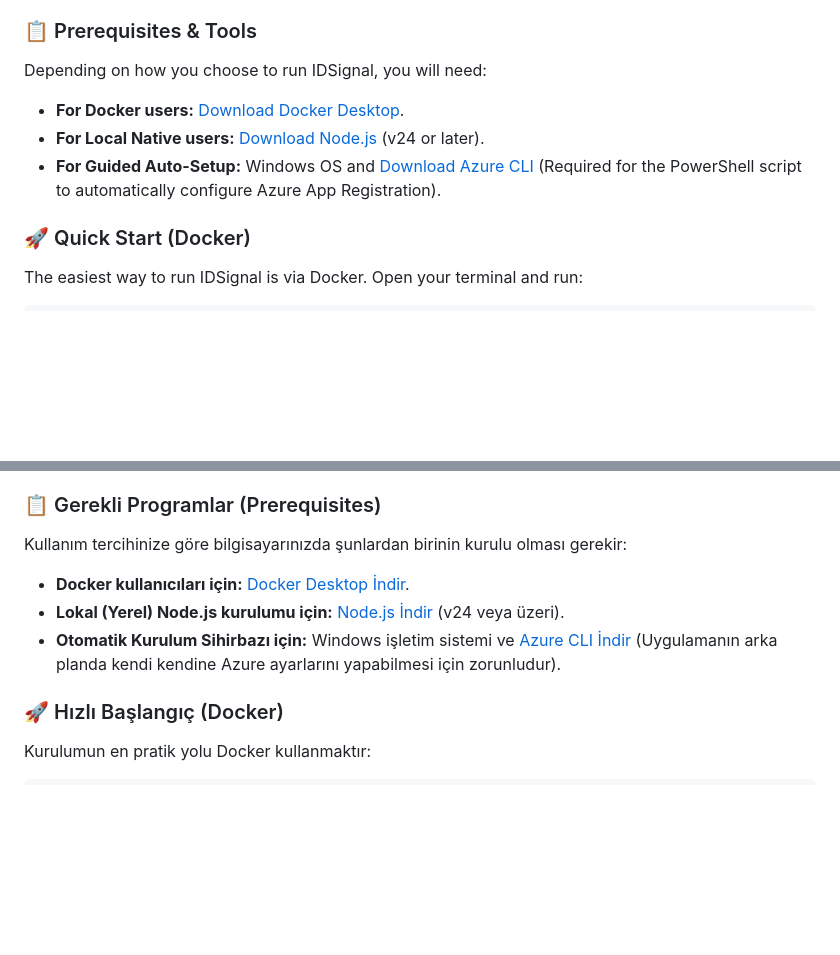
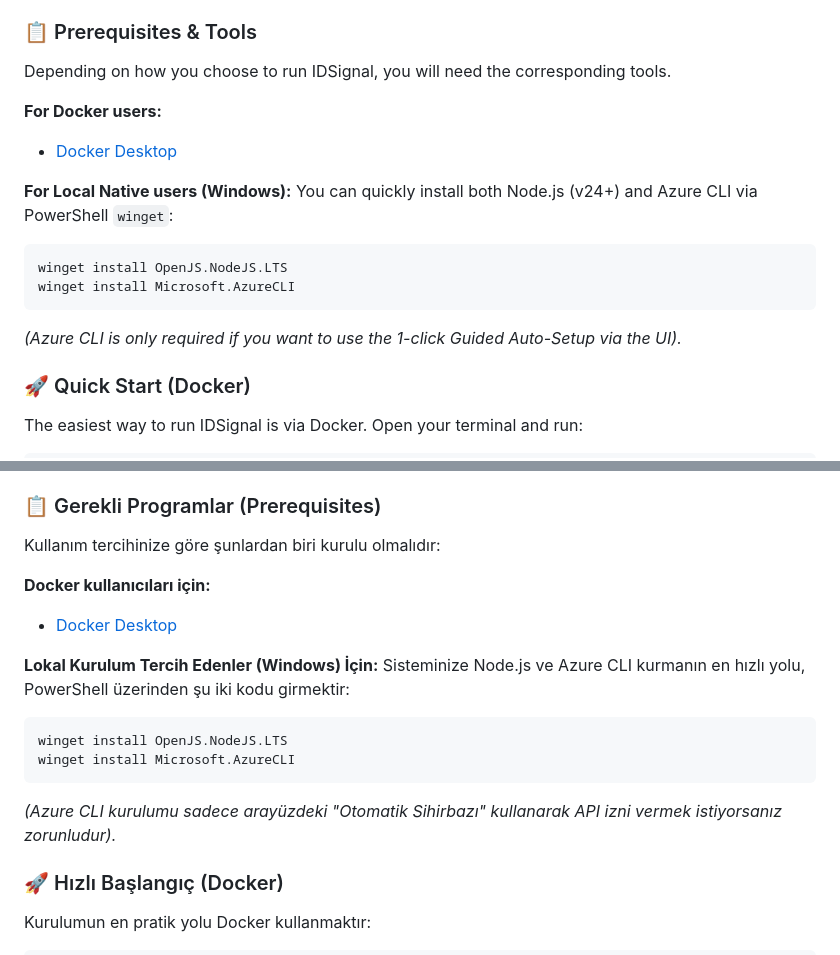
Before and after one commit to SertaCanbey/IDSignal, a Markdown page: README.md, 2 parts joined by grey strips. GitHub-like rendering; blank space fills up the shorter version.

Commit message:
Update README: Add winget installation commands for NodeJS and Azure CLI

````diff
--- a/README.md
+++ b/README.md
@@ -25,10 +25,18 @@ To initially connect IDSignal to your Microsoft 365 tenant, the user performing
 - `ActivityFeed.Read` (To ingest sign-in and audit logs)
 
 ### 📋 Prerequisites & Tools
-Depending on how you choose to run IDSignal, you will need:
-- **For Docker users:** [Download Docker Desktop](https://www.docker.com/products/docker-desktop/).
-- **For Local Native users:** [Download Node.js](https://nodejs.org/) (v24 or later).
-- **For Guided Auto-Setup:** Windows OS and [Download Azure CLI](https://learn.microsoft.com/cli/azure/install-azure-cli-windows) (Required for the PowerShell script to automatically configure Azure App Registration).
+Depending on how you choose to run IDSignal, you will need the corresponding tools.
+
+**For Docker users:**
+- [Docker Desktop](https://www.docker.com/products/docker-desktop/)
+
+**For Local Native users (Windows):**
+You can quickly install both Node.js (v24+) and Azure CLI via PowerShell `winget`:
+```powershell
+winget install OpenJS.NodeJS.LTS
+winget install Microsoft.AzureCLI
+```
+*(Azure CLI is only required if you want to use the 1-click Guided Auto-Setup via the UI).*
 
 ### 🚀 Quick Start (Docker)
 The easiest way to run IDSignal is via Docker. Open your terminal and run:
@@ -67,10 +75,18 @@ IDSignal'ı Microsoft 365 sisteminize (Tenant) ilk kez bağlarken, kurulumu yapa
 - `ActivityFeed.Read` (Giriş loglarını yakalamak için)
 
 ### 📋 Gerekli Programlar (Prerequisites)
-Kullanım tercihinize göre bilgisayarınızda şunlardan birinin kurulu olması gerekir:
-- **Docker kullanıcıları için:** [Docker Desktop İndir](https://www.docker.com/products/docker-desktop/).
-- **Lokal (Yerel) Node.js kurulumu için:** [Node.js İndir](https://nodejs.org/) (v24 veya üzeri).
-- **Otomatik Kurulum Sihirbazı için:** Windows işletim sistemi ve [Azure CLI İndir](https://learn.microsoft.com/cli/azure/install-azure-cli-windows) (Uygulamanın arka planda kendi kendine Azure ayarlarını yapabilmesi için zorunludur).
+Kullanım tercihinize göre şunlardan biri kurulu olmalıdır:
+
+**Docker kullanıcıları için:**
+- [Docker Desktop](https://www.docker.com/products/docker-desktop/)
+
+**Lokal Kurulum Tercih Edenler (Windows) İçin:**
+Sisteminize Node.js ve Azure CLI kurmanın en hızlı yolu, PowerShell üzerinden şu iki kodu girmektir:
+```powershell
+winget install OpenJS.NodeJS.LTS
+winget install Microsoft.AzureCLI
+```
+*(Azure CLI kurulumu sadece arayüzdeki "Otomatik Sihirbazı" kullanarak API izni vermek istiyorsanız zorunludur).*
 
 ### 🚀 Hızlı Başlangıç (Docker)
 Kurulumun en pratik yolu Docker kullanmaktır:
````
